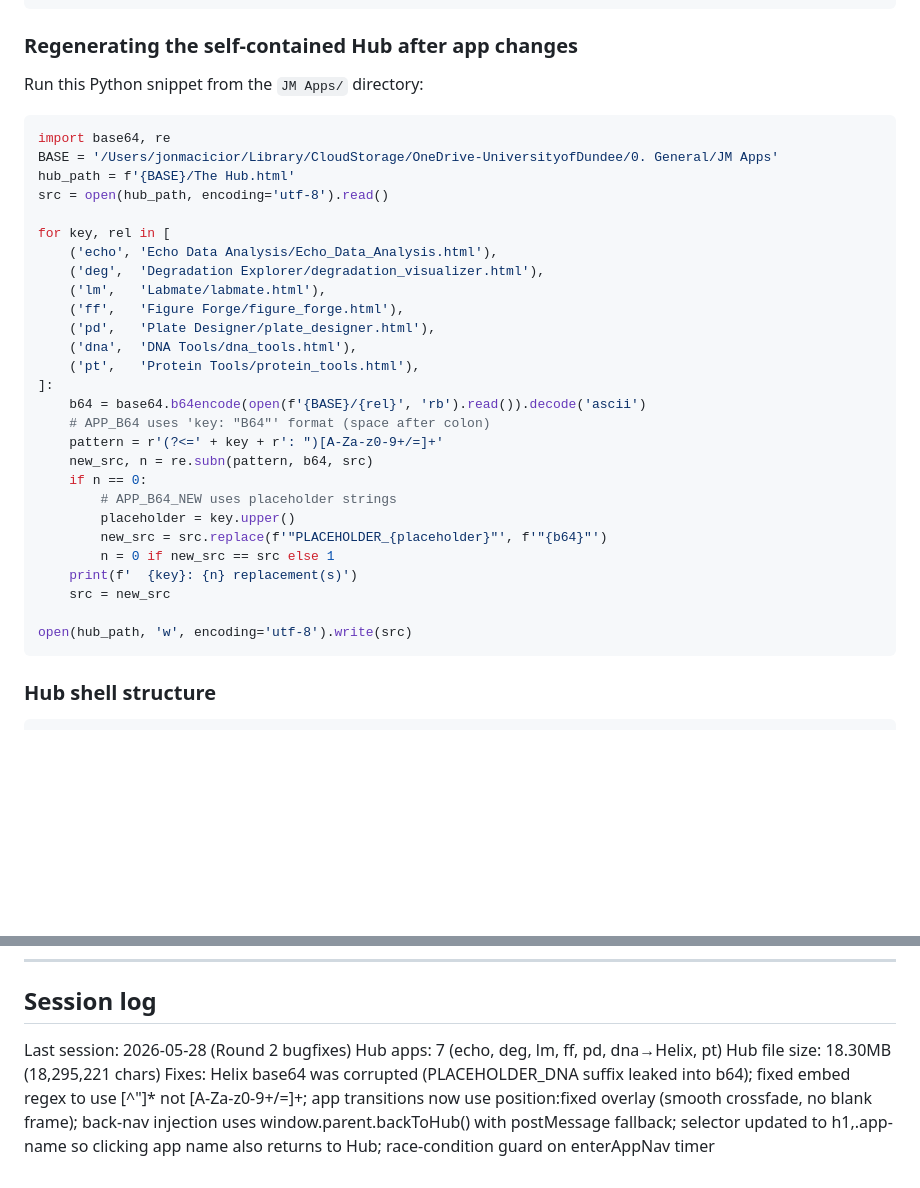
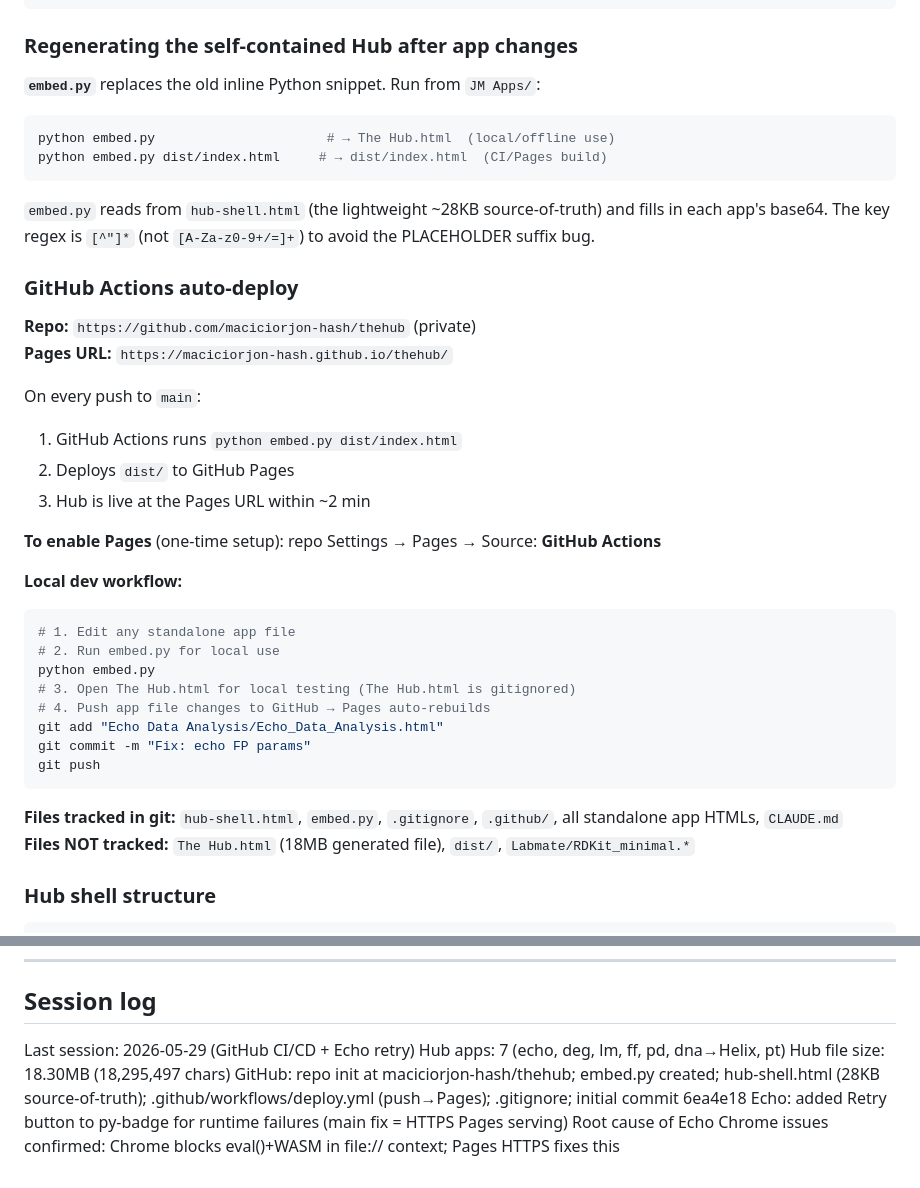
Before and after one commit to maciciorjon-hash/thehub, a Markdown page: CLAUDE.md, 2 parts joined by grey strips. Rendered like a GitHub page; blank space fills up the shorter version.

Commit message:
docs: update CLAUDE.md with GitHub workflow and session log

````diff
--- a/CLAUDE.md
+++ b/CLAUDE.md
@@ -62,37 +62,41 @@ JM Apps/
 
 ### Regenerating the self-contained Hub after app changes
 
-Run this Python snippet from the `JM Apps/` directory:
+**`embed.py`** replaces the old inline Python snippet. Run from `JM Apps/`:
 
-```python
-import base64, re
-BASE = '/Users/jonmacicior/Library/CloudStorage/OneDrive-UniversityofDundee/0. General/JM Apps'
-hub_path = f'{BASE}/The Hub.html'
-src = open(hub_path, encoding='utf-8').read()
+```bash
+python embed.py                      # → The Hub.html  (local/offline use)
+python embed.py dist/index.html     # → dist/index.html  (CI/Pages build)
+```
 
-for key, rel in [
-    ('echo', 'Echo Data Analysis/Echo_Data_Analysis.html'),
-    ('deg',  'Degradation Explorer/degradation_visualizer.html'),
-    ('lm',   'Labmate/labmate.html'),
-    ('ff',   'Figure Forge/figure_forge.html'),
-    ('pd',   'Plate Designer/plate_designer.html'),
-    ('dna',  'DNA Tools/dna_tools.html'),
-    ('pt',   'Protein Tools/protein_tools.html'),
-]:
-    b64 = base64.b64encode(open(f'{BASE}/{rel}', 'rb').read()).decode('ascii')
-    # APP_B64 uses 'key: "B64"' format (space after colon)
-    pattern = r'(?<=' + key + r': ")[A-Za-z0-9+/=]+'
-    new_src, n = re.subn(pattern, b64, src)
-    if n == 0:
-        # APP_B64_NEW uses placeholder strings
-        placeholder = key.upper()
-        new_src = src.replace(f'"PLACEHOLDER_{placeholder}"', f'"{b64}"')
-        n = 0 if new_src == src else 1
-    print(f'  {key}: {n} replacement(s)')
-    src = new_src
+`embed.py` reads from `hub-shell.html` (the lightweight ~28KB source-of-truth) and fills in each app's base64. The key regex is `[^"]*` (not `[A-Za-z0-9+/=]+`) to avoid the PLACEHOLDER suffix bug.
 
-open(hub_path, 'w', encoding='utf-8').write(src)
+### GitHub Actions auto-deploy
+
+**Repo:** `https://github.com/maciciorjon-hash/thehub` (private)
+**Pages URL:** `https://maciciorjon-hash.github.io/thehub/`
+
+On every push to `main`:
+1. GitHub Actions runs `python embed.py dist/index.html`
+2. Deploys `dist/` to GitHub Pages
+3. Hub is live at the Pages URL within ~2 min
+
+**To enable Pages** (one-time setup): repo Settings → Pages → Source: **GitHub Actions**
+
+**Local dev workflow:**
+```bash
+# 1. Edit any standalone app file
+# 2. Run embed.py for local use
+python embed.py
+# 3. Open The Hub.html for local testing (The Hub.html is gitignored)
+# 4. Push app file changes to GitHub → Pages auto-rebuilds
+git add "Echo Data Analysis/Echo_Data_Analysis.html"
+git commit -m "Fix: echo FP params"
+git push
 ```
+
+**Files tracked in git:** `hub-shell.html`, `embed.py`, `.gitignore`, `.github/`, all standalone app HTMLs, `CLAUDE.md`
+**Files NOT tracked:** `The Hub.html` (18MB generated file), `dist/`, `Labmate/RDKit_minimal.*`
 
 ### Hub shell structure
 
@@ -239,8 +243,10 @@ Run the Python embed script to add `myapp` to `APP_B64`.
 ## Session log
 <!-- AUTO-UPDATED by .claude/stop-hook.sh — do not edit this section manually -->
 <!-- LAST_SESSION_START -->
-Last session: 2026-05-28 (Round 2 bugfixes)
+Last session: 2026-05-29 (GitHub CI/CD + Echo retry)
 Hub apps: 7 (echo, deg, lm, ff, pd, dna→Helix, pt)
-Hub file size: 18.30MB (18,295,221 chars)
-Fixes: Helix base64 was corrupted (PLACEHOLDER_DNA suffix leaked into b64); fixed embed regex to use [^"]* not [A-Za-z0-9+/=]+; app transitions now use position:fixed overlay (smooth crossfade, no blank frame); back-nav injection uses window.parent.backToHub() with postMessage fallback; selector updated to h1,.app-name so clicking app name also returns to Hub; race-condition guard on enterAppNav timer
+Hub file size: 18.30MB (18,295,497 chars)
+GitHub: repo init at maciciorjon-hash/thehub; embed.py created; hub-shell.html (28KB source-of-truth); .github/workflows/deploy.yml (push→Pages); .gitignore; initial commit 6ea4e18
+Echo: added Retry button to py-badge for runtime failures (main fix = HTTPS Pages serving)
+Root cause of Echo Chrome issues confirmed: Chrome blocks eval()+WASM in file:// context; Pages HTTPS fixes this
 <!-- LAST_SESSION_END -->
````
